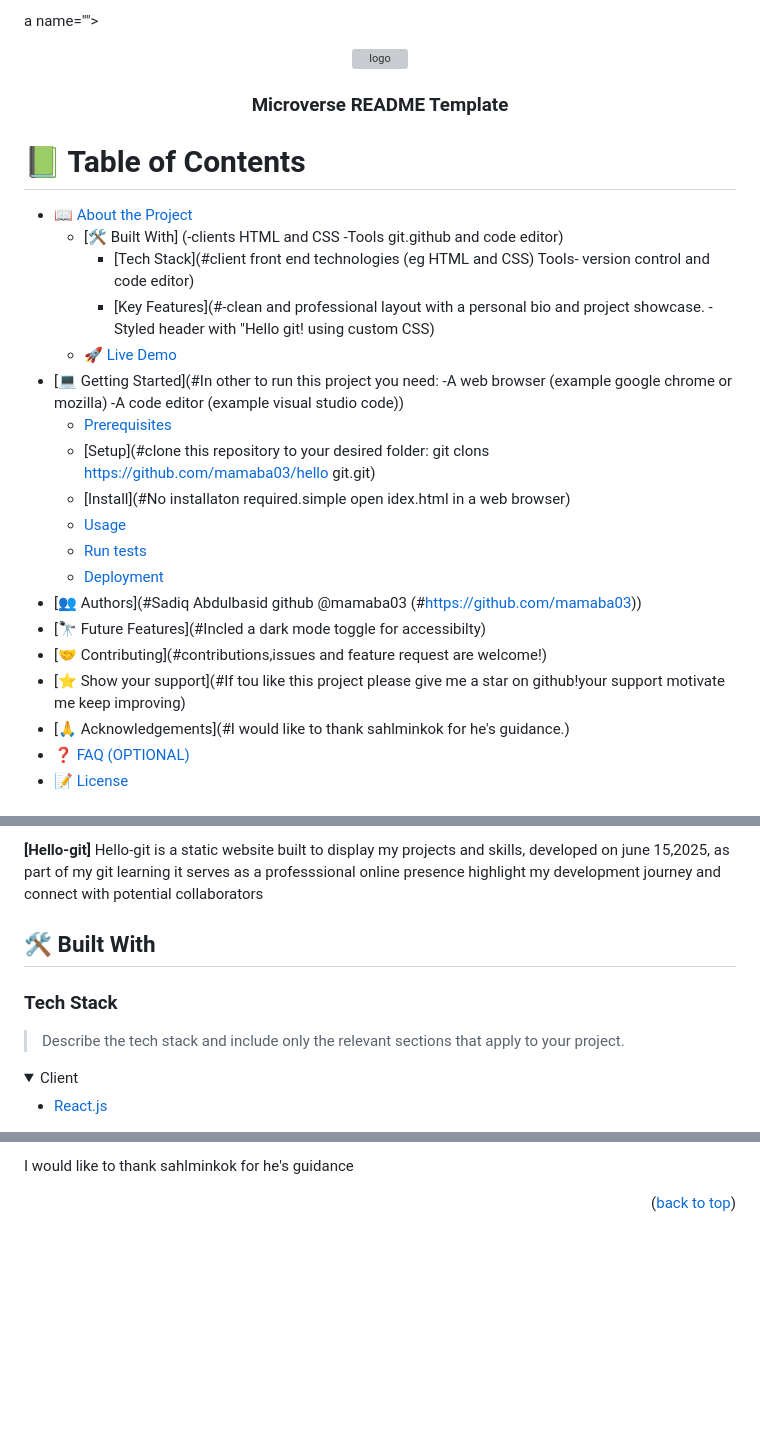
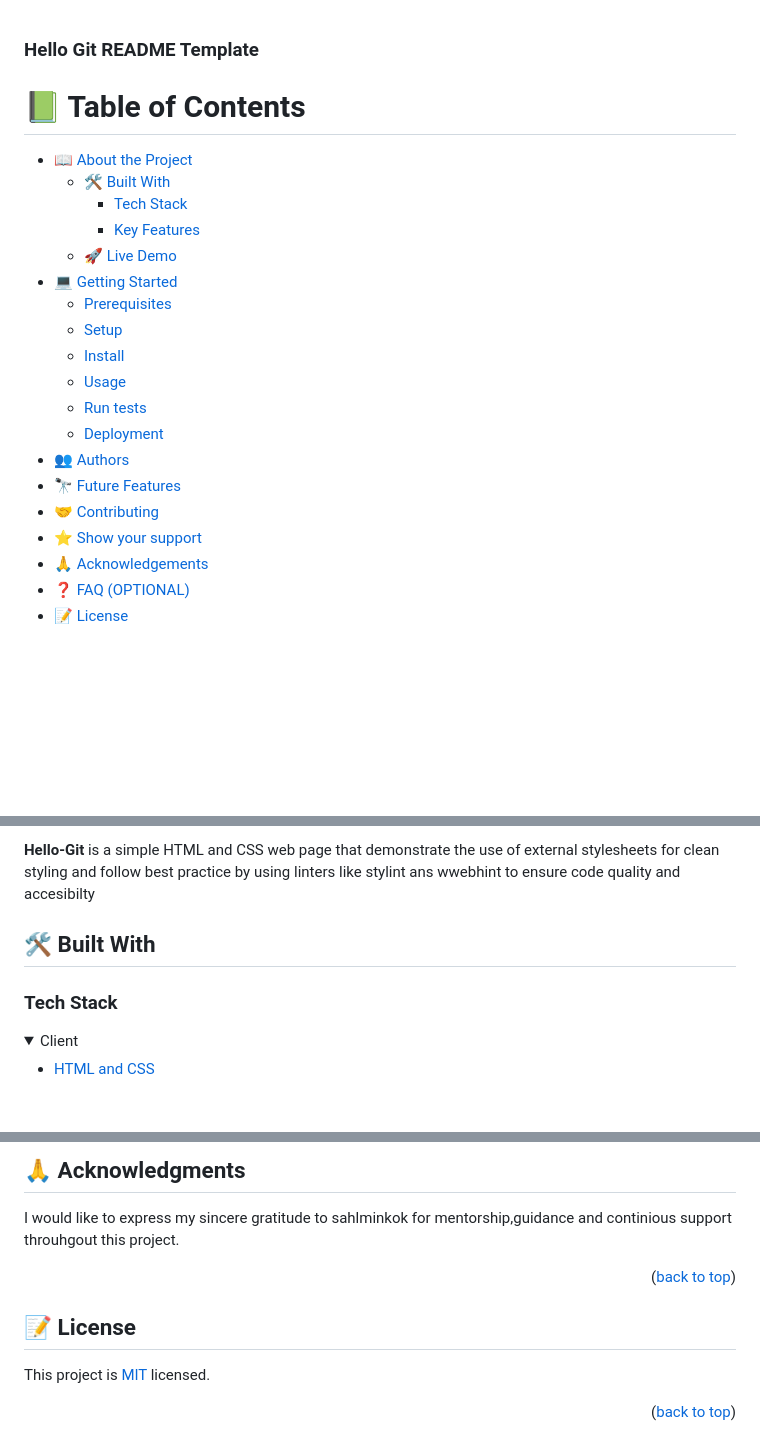
Before and after one commit to Mamaba03/hello-git, a Markdown page: README.md, 3 parts joined by grey strips. Rendered like a GitHub page; folded sections open; blank space fills up the shorter version; grey boxes are pictures that could not be loaded.

Commit message:
new version of README.mda

```diff
--- a/README.md
+++ b/README.md
@@ -1,75 +1,25 @@
-a name=""></a>
-
-<!--
-!!! IMPORTANT !!!
-This README is an example of how you could professionally present your codebase.
-Writing documentation is a crucial part of your work as a professional software developer and cannot be ignored.
-
-You should modify this file to match your project and remove sections that don't apply.
-
-REQUIRED SECTIONS:
-- Table of Contents
-Built with
--Tech stack
-- About the Project
-  - Built With
-  - Live Demo
-- Getting Started
-- Authors
-- Future Features
-- Contributing
-- Show your support
-- Acknowledgements
-- License
-
-OPTIONAL SECTIONS:
-- FAQ
-
-After you're finished please remove all the comments and instructions!
-
-For more information on the importance of a professional README for your repositories: https://github.com/microverseinc/curriculum-transversal-skills/blob/main/documentation/articles/readme_best_practices.md
--->
-
-<div align="center">
-  <!-- You are encouraged to replace this logo with your own! Otherwise you can also remove it. -->
-  <img src="murple_logo.png" alt="logo" width="140"  height="auto" />
-  <br/>
-
-  <h3><b>Microverse README Template</b></h3>
-
-</div>
-
+ <h3><b>Hello Git README Template</b></h3>
 <!-- TABLE OF CONTENTS -->
 
 # 📗 Table of Contents
 
 - [📖 About the Project](#about-project)
-  - [🛠 Built With]
-  (-clients
-HTML and CSS
--Tools
-git.github and  code editor)
-    - [Tech Stack](#client front end technologies (eg HTML and CSS)
-         Tools- version control and code editor)
-    - [Key Features](#-clean and professional layout with a personal bio and project showcase.
-    -Styled header with "Hello git! using custom CSS)
+  - [🛠 Built With](#built-with)
+    - [Tech Stack](#tech-stack)
+    - [Key Features](#key-features)
   - [🚀 Live Demo](#live-demo)
-- [💻 Getting Started](#In other to run this project you need:
--A web browser (example google chrome or mozilla)
--A code editor (example visual studio code))
+- [💻 Getting Started](#getting-started)
   - [Prerequisites](#prerequisites)
-  - [Setup](#clone this repository to your desired folder:
-     git clons https://github.com/mamaba03/hello git.git)
-  - [Install](#No installaton required.simple open idex.html in a web browser)
+  - [Setup](#setup)
+  - [Install](#install)
   - [Usage](#usage)
   - [Run tests](#run-tests)
   - [Deployment](#deployment)
-- [👥 Authors](#Sadiq Abdulbasid
-github @mamaba03 (#https://github.com/mamaba03))
-- [🔭 Future Features](#Incled a dark mode toggle for accessibilty)
-- [🤝 Contributing](#contributions,issues and feature request are welcome!)
-- [⭐️ Show your support](#If tou like this project please give me a star on github!your support motivate me keep improving)
-- [🙏 Acknowledgements](#I would like to thank sahlminkok for he's guidance.)
+- [👥 Authors](#authors)
+- [🔭 Future Features](#future-features)
+- [🤝 Contributing](#contributing)
+- [⭐️ Show your support](#support)
+- [🙏 Acknowledgements](#acknowledgements)
 - [❓ FAQ (OPTIONAL)](#faq)
 - [📝 License](#license)
 
@@ -81,16 +29,17 @@ github @mamaba03 (#https://github.com/mamaba03))
 
-**[Hello-git]** Hello-git is a static website built to display my projects and skills, developed on june 15,2025, as part of my git learning it serves as a professsional online presence highlight my development journey and connect with potential collaborators
+
+**Hello-Git** is a simple HTML and CSS web page that demonstrate the use of external stylesheets for clean styling and follow best practice by using linters like stylint ans wwebhint to ensure code quality and accesibilty
 
 ## 🛠 Built With <a name="built-with"></a>
 
 ### Tech Stack <a name="tech-stack"></a>
 
-> Describe the tech stack and include only the relevant sections that apply to your project.
+
 
 <details>
   <summary>Client</summary>
   <ul>
-    <li><a href="https://reactjs.org/">React.js</a></li>
+    <li><a href="https://reactjs.org/">HTML and CSS</a></li>
   </ul>
 </details>
 
@@ -223,6 +185,17 @@ If you like this project, please give it a star on Github! your support motivate
 
-I would like to thank sahlminkok for he's guidance
+## 🙏 Acknowledgments <a name="acknowledgements"></a>
+
+I would like to express my sincere gratitude to sahlminkok for mentorship,guidance and continious support throuhgout this project.
 
 <p align="right">(<a href="#readme-top">back to top</a>)</p>
 
-<!--updated at 11:12 AM WAT,june 15,2025 -->
+
+
+
+## 📝 License <a name="license"></a>
+
+This project is [MIT](./LICENSE) licensed.
+
+
+
+<p align="right">(<a href="#readme-top">back to top</a>)</p>
```
Also changed, not shown: other parts of README.md (+58 -47 lines).
